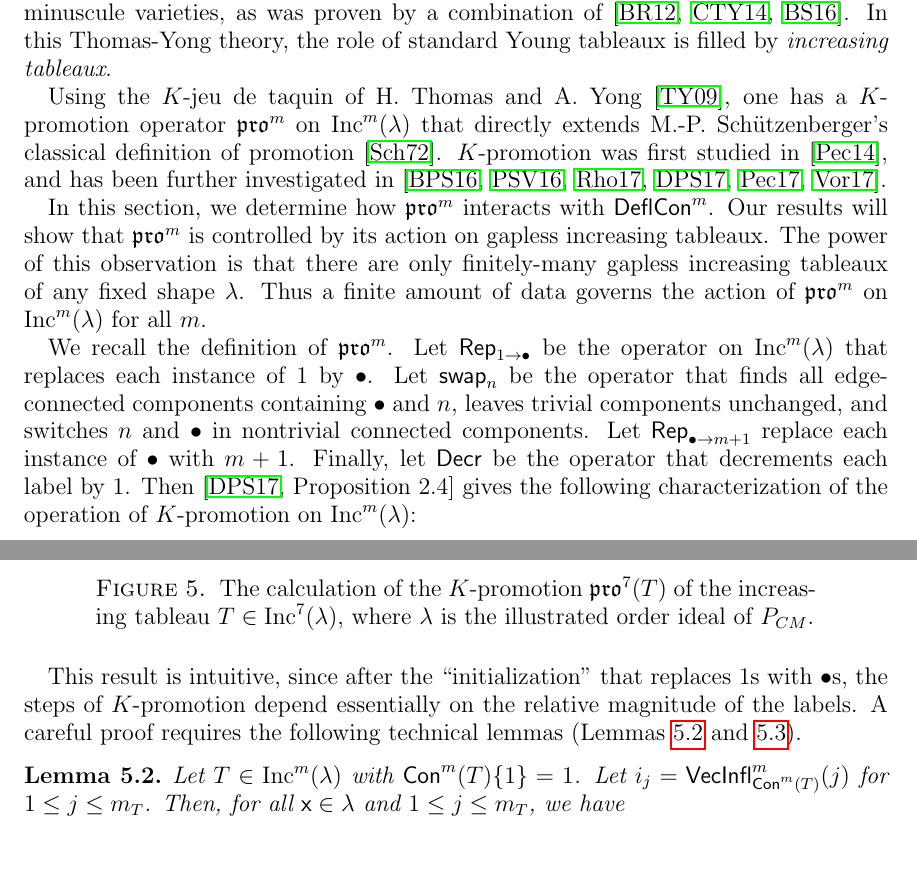
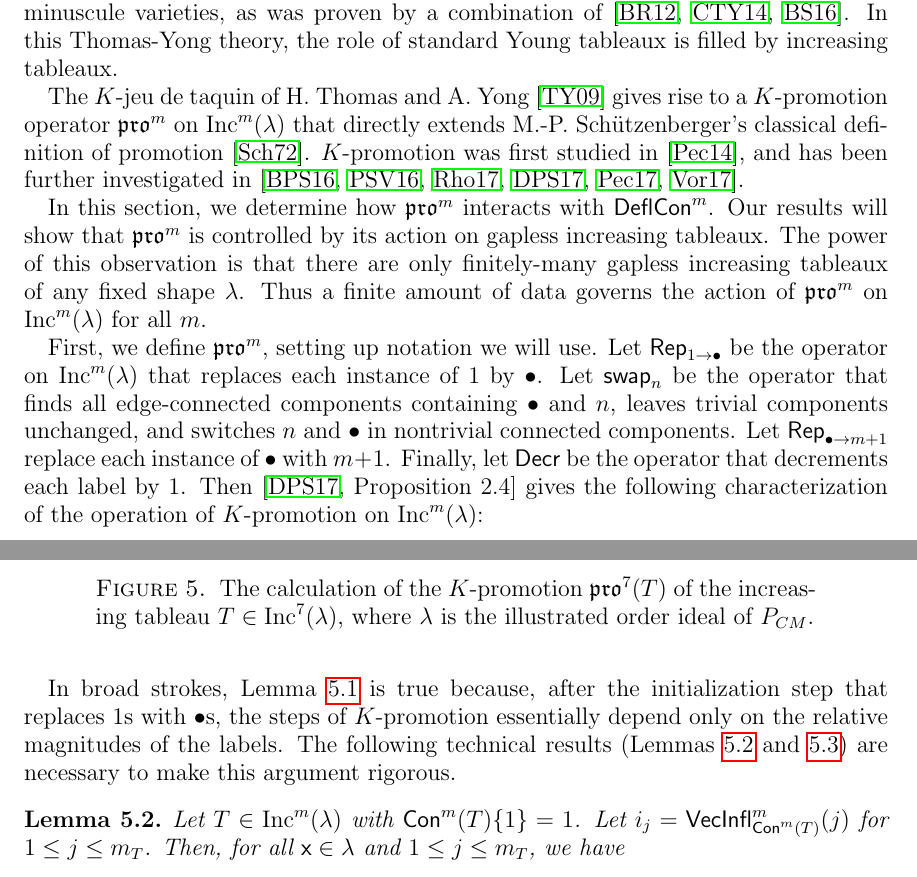
Before and after one commit to dogestoyevsky/ExceptionalPlanePartitions, a LaTeX paper (exceptionals4.tex): two parts of pages 10 and 11 of 25, joined at a grey line, cut so that both start at the same text. Compiled offline with pdfLaTeX.

Commit message:
modifying commentary before lemma 5.2

```diff
--- a/exceptionals4.tex
+++ b/exceptionals4.tex
@@ -488,14 +488,13 @@ Now, for $S = \ytableaushort{345,124}$, we have $\tinflate^7(S,v) = \inflate^7_v
 \section{Interaction between $K$-promotion and deflation}\label{sec:interaction}
 A classical approach to the cohomological Schubert calculus of type $A$ Grassmannians is to use the jeu de taquin on standard Young tableaux introduced by M.-P.~Sch\"utzenberger \cite{Schutzenberger:jdt}. (See \cite{Fulton, Manivel} for modern expositions of the classical jeu de taquin theory.) A theme of modern Schubert calculus has been extending such theories to richer generalized cohomologies and in particular into the $K$-theory ring of algebraic vector bundles. For a partial survey of recent work related to $K$-theoretic Schubert calculus and the associated combinatorics, see \cite{Pechenik.Yong:genomic}.
 
-The first $K$-theoretic Littlewood-Richardson rule was discovered by A.~Buch \cite{Buch}; this rule, however, was not based on jeu de taquin. H.~Thomas and A.~Yong \cite{Thomas.Yong:K} later found a different Littlewood-Richardson rule for the same structure coefficients by directly extending M.-P.~Sch\"utzenberger's jeu de taquin. This latter rule was conjectured in \cite{Thomas.Yong:K} to extend to the $K$-theoretic Schubert structure coefficients of all minuscule varieties, as was proven by a combination of \cite{Buch.Ravikumar,Clifford.Thomas.Yong,Buch.Samuel}. In this Thomas-Yong theory, the role of standard Young tableaux is filled by \emph{increasing tableaux}.
+The first $K$-theoretic Littlewood-Richardson rule was discovered by A.~Buch \cite{Buch}; this rule, however, was not based on jeu de taquin. H.~Thomas and A.~Yong \cite{Thomas.Yong:K} later found a different Littlewood-Richardson rule for the same structure coefficients by directly extending M.-P.~Sch\"utzenberger's jeu de taquin. This latter rule was conjectured in \cite{Thomas.Yong:K} to extend to the $K$-theoretic Schubert structure coefficients of all minuscule varieties, as was proven by a combination of \cite{Buch.Ravikumar,Clifford.Thomas.Yong,Buch.Samuel}. In this Thomas-Yong theory, the role of standard Young tableaux is filled by increasing tableaux.
 
-
-Using the $K$-jeu de taquin of H.~Thomas and A.~Yong \cite{Thomas.Yong:K}, one has a $K$-promotion operator $\pro^m$ on $\inc^m(\lambda)$ that directly extends M.-P.~Sch\"utzenberger's classical definition of promotion \cite{Schutzenberger:promotion}. $K$-promotion was first studied in \cite{Pechenik}, and has been further investigated in \cite{BPS, Pressey.Stokke.Visentin, Rhoades:skein, DPS, Pechenik:frames,Vorland}.
+The $K$-jeu de taquin of H.~Thomas and A.~Yong \cite{Thomas.Yong:K} gives rise to a $K$-promotion operator $\pro^m$ on $\inc^m(\lambda)$ that directly extends M.-P.~Sch\"utzenberger's classical definition of promotion \cite{Schutzenberger:promotion}. $K$-promotion was first studied in \cite{Pechenik}, and has been further investigated in \cite{BPS, Pressey.Stokke.Visentin, Rhoades:skein, DPS, Pechenik:frames,Vorland}.
 
 In this section, we determine how $\pro^m$ interacts with $\compress^m$. Our results will show that $\pro^m$ is controlled by its action on gapless increasing tableaux. The power of this observation is that there are only finitely-many gapless increasing tableaux of any fixed shape $\lambda$. Thus a finite amount of data governs the action of $\pro^m$ on $\inc^m(\lambda)$ for all $m$.
 
-We recall the definition of $\pro^m$. Let $\rep_{1 \rightarrow \bullet}$ be the operator on $\inc^m(\lambda)$ that replaces each instance of $1$ by $\bullet$. Let $\swap_n$ be the operator that finds all edge-connected components containing $\bullet$ and $n$, leaves trivial components unchanged, and switches $n$ and $\bullet$ in nontrivial connected components. Let $\rep_{\bullet \rightarrow m+1}$ replace each instance of $\bullet$ with $m+1$. Finally, let $\decr$ be the operator that decrements each label by $1$. Then \cite[Proposition~2.4]{DPS} gives the following characterization of the operation of $K$-promotion on $\inc^m(\lambda)$:
+First, we define $\pro^m$, setting up notation we will use. Let $\rep_{1 \rightarrow \bullet}$ be the operator on $\inc^m(\lambda)$ that replaces each instance of $1$ by $\bullet$. Let $\swap_n$ be the operator that finds all edge-connected components containing $\bullet$ and $n$, leaves trivial components unchanged, and switches $n$ and $\bullet$ in nontrivial connected components. Let $\rep_{\bullet \rightarrow m+1}$ replace each instance of $\bullet$ with $m+1$. Finally, let $\decr$ be the operator that decrements each label by $1$. Then \cite[Proposition~2.4]{DPS} gives the following characterization of the operation of $K$-promotion on $\inc^m(\lambda)$:
 \begin{equation}\label{eq:kprodef2}
 \pro^m = \decr \circ \rep_{\bullet \rightarrow m+1} \circ \swap_m \circ \cdots \circ \swap_2 \circ \rep_{1 \rightarrow \bullet}.
 \end{equation}
@@ -577,7 +576,8 @@ For $T \in \inc^m(\lambda)$, if $\content^m(T) \lbrace 1 \rbrace = 1$, then
 \end{equation}
 If $\content^m(T) \lbrace 1 \rbrace = 0$, then $\pro^m(T) = \decr(T)$.
 \end{lemma}
-This result is intuitive, since after the ``initialization'' that replaces $1$s with $\bullet$s, the steps of $K$-promotion depend essentially on the relative magnitude of the labels. A careful proof requires the following technical lemmas (Lemmas~\ref{lem:bullet_placement} and ~\ref{lem:gappy_promotion}).
+In broad strokes, Lemma~\ref{lem:deflation_commutation} is true because, after the initialization step that replaces $1$s with $\bullet$s, the steps of $K$-promotion essentially depend only on the relative magnitudes of the labels. The following technical results (Lemmas~\ref{lem:bullet_placement} and ~\ref{lem:gappy_promotion}) are necessary to make this argument rigorous.
+
 \begin{lemma} \label{lem:bullet_placement}
 Let $T \in \inc^m(\lambda)$ with $\content^m(T) \lbrace 1 \rbrace = 1$. Let $i_j = \inflate^m_{\content^m(T)}(j)$ for $1 \leq j \leq m_T$. Then, for all $\x \in \lambda$ and $1 \leq j \leq m_T$, we have
  \begin{equation}\label{eq:gappy_promotion2}
```
Also changed, not shown: exceptionals4.pdf, 2 other files.
